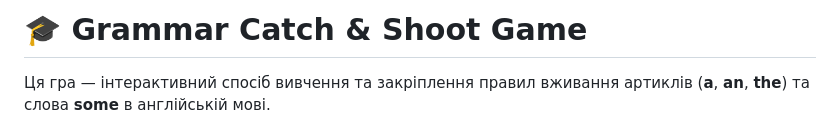
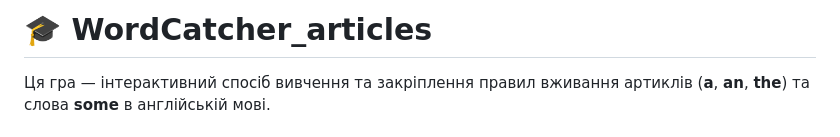
Before and after one commit to tarasoleksiuk/WordCatcher_articles, a Markdown page: README.md, the part around the change. Drawn GitHub-style.

```diff
--- a/README.md
+++ b/README.md
@@ -1,4 +1,4 @@
-# 🎓 Grammar Catch & Shoot Game
+# 🎓 WordCatcher_articles
 
 Ця гра — інтерактивний спосіб вивчення та закріплення правил вживання артиклів (**a**, **an**, **the**) та слова **some** в англійській мові.
 
```
